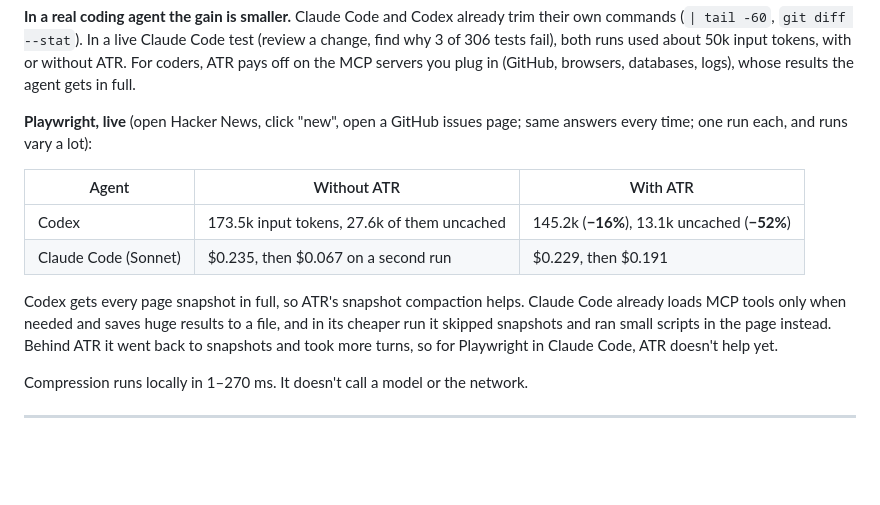
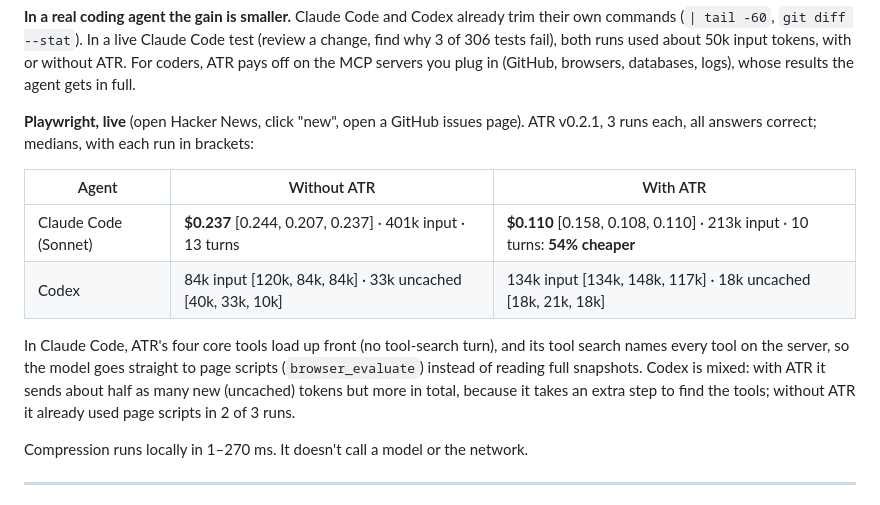
Before and after one commit to JacobBhatt12/atr, a Markdown page: README.md, the part around the change. Rendered like a GitHub page; blank space fills up the shorter version.

Commit message:
README: Playwright A/B, 3 runs each with v0.2.1 (Claude Code 54% cheaper; Codex mixed)

```diff
--- a/README.md
+++ b/README.md
@@ -34,14 +34,14 @@ From `python -m benchmarks.bench_atr`, using the tiktoken `cl100k` tokenizer. Th
 
 **In a real coding agent the gain is smaller.** Claude Code and Codex already trim their own commands (`| tail -60`, `git diff --stat`). In a live Claude Code test (review a change, find why 3 of 306 tests fail), both runs used about 50k input tokens, with or without ATR. For coders, ATR pays off on the MCP servers you plug in (GitHub, browsers, databases, logs), whose results the agent gets in full.
 
-**Playwright, live** (open Hacker News, click "new", open a GitHub issues page; same answers every time; one run each, and runs vary a lot):
+**Playwright, live** (open Hacker News, click "new", open a GitHub issues page). ATR v0.2.1, 3 runs each, all answers correct; medians, with each run in brackets:
 
 | Agent | Without ATR | With ATR |
 |---|---|---|
-| Codex | 173.5k input tokens, 27.6k of them uncached | 145.2k (**−16%**), 13.1k uncached (**−52%**) |
-| Claude Code (Sonnet) | $0.235, then $0.067 on a second run | $0.229, then $0.191 |
+| Claude Code (Sonnet) | **$0.237** [0.244, 0.207, 0.237] · 401k input · 13 turns | **$0.110** [0.158, 0.108, 0.110] · 213k input · 10 turns: **54% cheaper** |
+| Codex | 84k input [120k, 84k, 84k] · 33k uncached [40k, 33k, 10k] | 134k input [134k, 148k, 117k] · 18k uncached [18k, 21k, 18k] |
 
-Codex gets every page snapshot in full, so ATR's snapshot compaction helps. Claude Code already loads MCP tools only when needed and saves huge results to a file, and in its cheaper run it skipped snapshots and ran small scripts in the page instead. Behind ATR it went back to snapshots and took more turns, so for Playwright in Claude Code, ATR doesn't help yet.
+In Claude Code, ATR's four core tools load up front (no tool-search turn), and its tool search names every tool on the server, so the model goes straight to page scripts (`browser_evaluate`) instead of reading full snapshots. Codex is mixed: with ATR it sends about half as many new (uncached) tokens but more in total, because it takes an extra step to find the tools; without ATR it already used page scripts in 2 of 3 runs.
 
 Compression runs locally in 1–270 ms. It doesn't call a model or the network.
 
```
